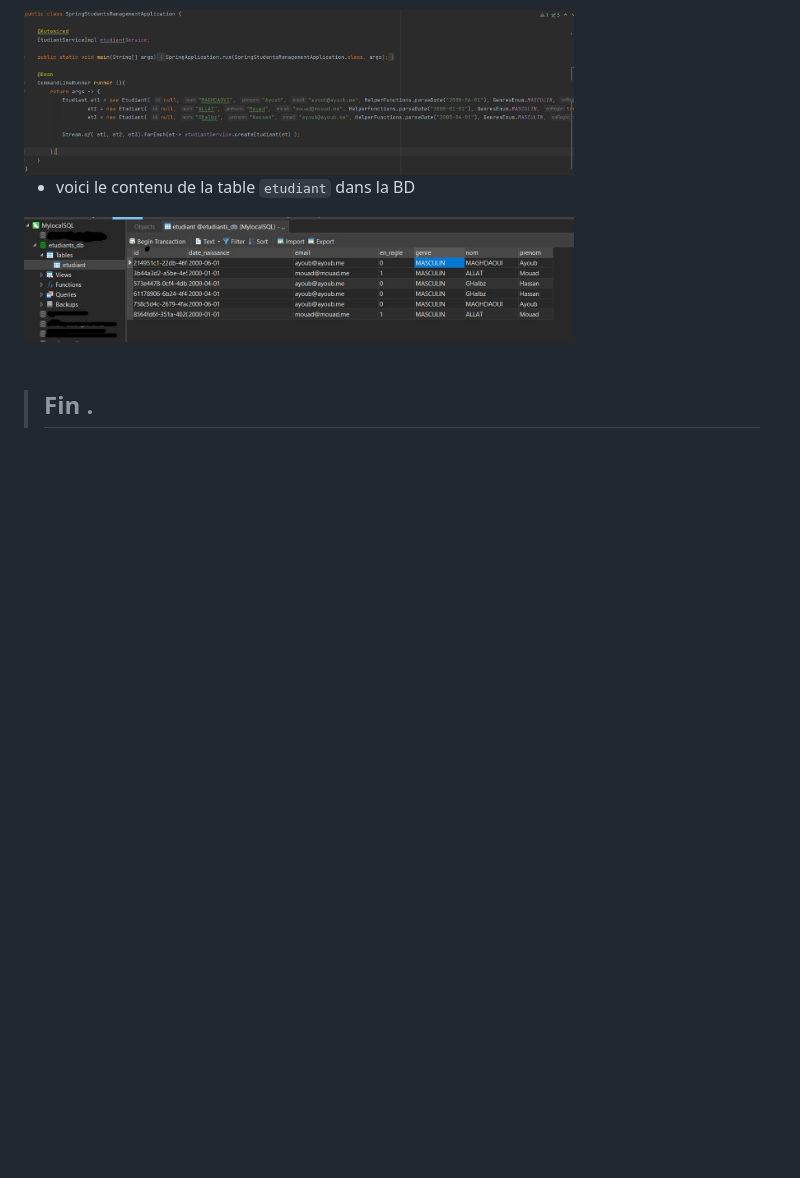
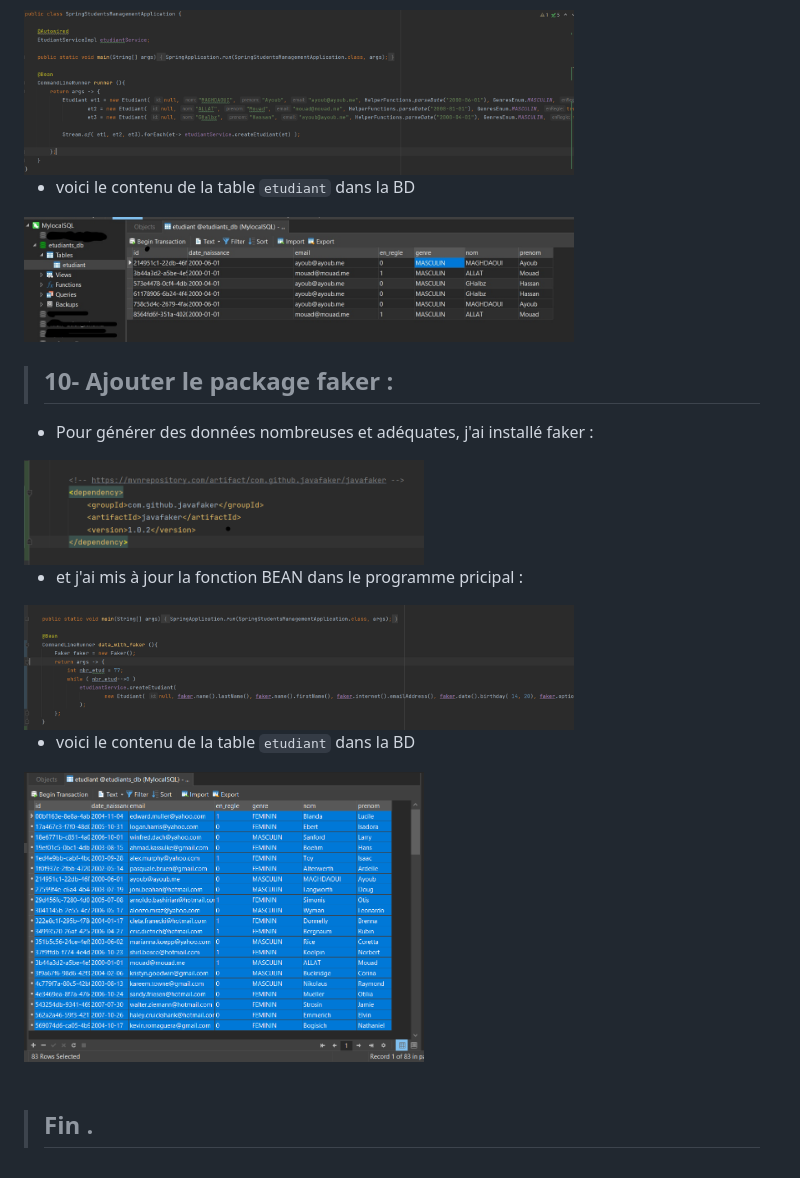
Before and after one commit to ubmagh/spring-students-management, a Markdown page: README.md, the part around the change. Drawn GitHub-style; pictures changed too: assets/18.png (added), assets/19.png (added), assets/20.png (added); blank space fills up the shorter version.

Commit message:
🔟 : added faker package

```diff
--- a/README.md
+++ b/README.md
@@ -117,6 +117,26 @@ Application JEE en spring pour gérer les étudiant.
 <img src="./assets/17.jpg" width="550">
 
 
+
+
+<br/>
+
+> ## 10- Ajouter le package faker  :
+
+* Pour générer des données nombreuses et adéquates, j'ai installé faker :
+
+<img src="./assets/18.png" width="400">
+
+* et j'ai mis à jour la fonction BEAN dans le programme pricipal :
+
+<img src="./assets/19.png" width="550">
+
+* voici le contenu de la table `etudiant` dans la BD
+
+<img src="./assets/20.png" width="400">
+
+
+
 <br/>
 <br/>
 
```
Also changed, not shown: 2 other files.
